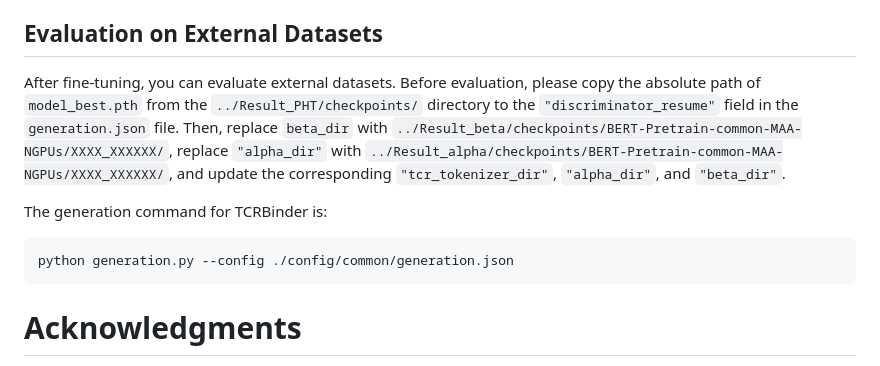
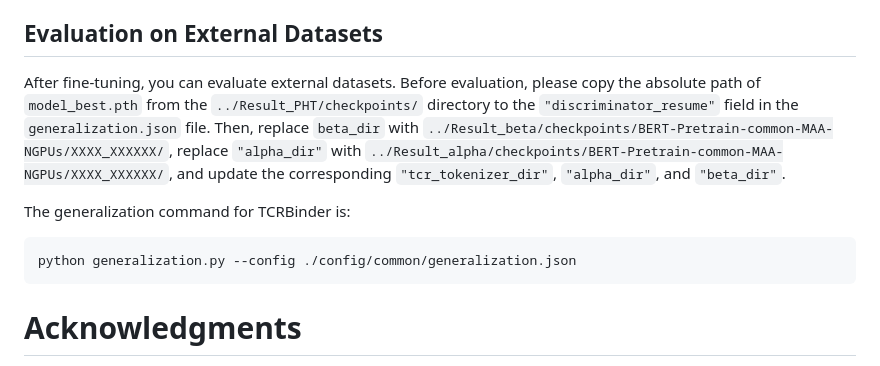
Before and after one commit to dongweihe/TCRBinder, a Markdown page: README.md, the part around the change. Rendered like a GitHub page.

````diff
--- a/README.md
+++ b/README.md
@@ -55,11 +55,11 @@ python finetuning_main.py --config ./config/common/finetuning.json
 Before running the task, please timely replace the file paths for `"tcr_tokenizer_dir"`, `"beta_dir"`, and `"alpha_dir"` in the `finetuning.json` configuration file.
 
 ## Evaluation on External Datasets
-After fine-tuning, you can evaluate external datasets. Before evaluation, please copy the absolute path of `model_best.pth` from the `../Result_PHT/checkpoints/` directory to the `"discriminator_resume"` field in the `generation.json` file. Then, replace `beta_dir` with `../Result_beta/checkpoints/BERT-Pretrain-common-MAA-NGPUs/XXXX_XXXXXX/`, replace `"alpha_dir"` with `../Result_alpha/checkpoints/BERT-Pretrain-common-MAA-NGPUs/XXXX_XXXXXX/`, and update the corresponding `"tcr_tokenizer_dir"`, `"alpha_dir"`, and `"beta_dir"`.
+After fine-tuning, you can evaluate external datasets. Before evaluation, please copy the absolute path of `model_best.pth` from the `../Result_PHT/checkpoints/` directory to the `"discriminator_resume"` field in the `generalization.json` file. Then, replace `beta_dir` with `../Result_beta/checkpoints/BERT-Pretrain-common-MAA-NGPUs/XXXX_XXXXXX/`, replace `"alpha_dir"` with `../Result_alpha/checkpoints/BERT-Pretrain-common-MAA-NGPUs/XXXX_XXXXXX/`, and update the corresponding `"tcr_tokenizer_dir"`, `"alpha_dir"`, and `"beta_dir"`.
 
-The generation command for TCRBinder is:
+The generalization command for TCRBinder is:
 ```
-python generation.py --config ./config/common/generation.json
+python generalization.py --config ./config/common/generalization.json
 ```
 
 # Acknowledgments
````
